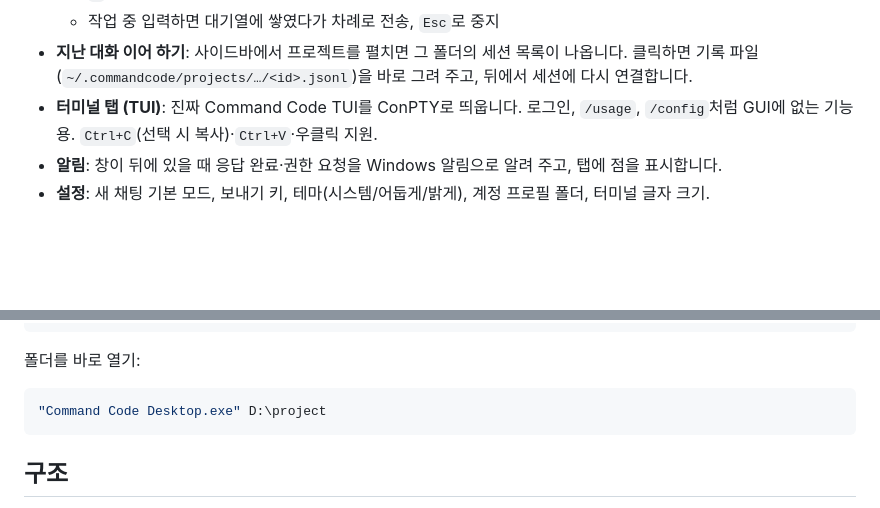
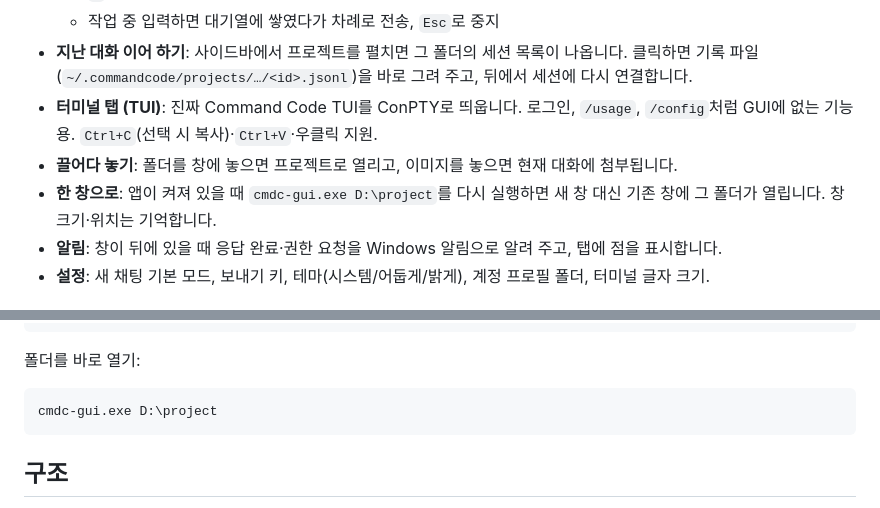
Before and after one commit to Logic-k/command-code-desktop, a Markdown page: README.md, 2 parts joined by grey strips. Rendered like a GitHub page; blank space fills up the shorter version.

Commit message:
Docs: verification record, lessons, README updates
Co-Authored-By: Claude Opus 5.5 <noreply@anthropic.com>

````diff
--- a/README.md
+++ b/README.md
@@ -28,6 +28,8 @@ Command Code CLI를 GUI 앱처럼 쓰는 Windows 데스크톱 앱입니다 (Taur
   - 작업 중 입력하면 대기열에 쌓였다가 차례로 전송, `Esc`로 중지
 - **지난 대화 이어 하기**: 사이드바에서 프로젝트를 펼치면 그 폴더의 세션 목록이 나옵니다. 클릭하면 기록 파일(`~/.commandcode/projects/…/<id>.jsonl`)을 바로 그려 주고, 뒤에서 세션에 다시 연결합니다.
 - **터미널 탭 (TUI)**: 진짜 Command Code TUI를 ConPTY로 띄웁니다. 로그인, `/usage`, `/config`처럼 GUI에 없는 기능용. `Ctrl+C`(선택 시 복사)·`Ctrl+V`·우클릭 지원.
+- **끌어다 놓기**: 폴더를 창에 놓으면 프로젝트로 열리고, 이미지를 놓으면 현재 대화에 첨부됩니다.
+- **한 창으로**: 앱이 켜져 있을 때 `cmdc-gui.exe D:\project`를 다시 실행하면 새 창 대신 기존 창에 그 폴더가 열립니다. 창 크기·위치는 기억합니다.
 - **알림**: 창이 뒤에 있을 때 응답 완료·권한 요청을 Windows 알림으로 알려 주고, 탭에 점을 표시합니다.
 - **설정**: 새 채팅 기본 모드, 보내기 키, 테마(시스템/어둡게/밝게), 계정 프로필 폴더, 터미널 글자 크기.
 
@@ -63,7 +65,7 @@ pnpm tauri build
 폴더를 바로 열기:
 
 ```bash
-"Command Code Desktop.exe" D:\project
+cmdc-gui.exe D:\project
 ```
 
 ## 구조
````
Also changed, not shown: docs/DESIGN.md (+28 -1 lines).
